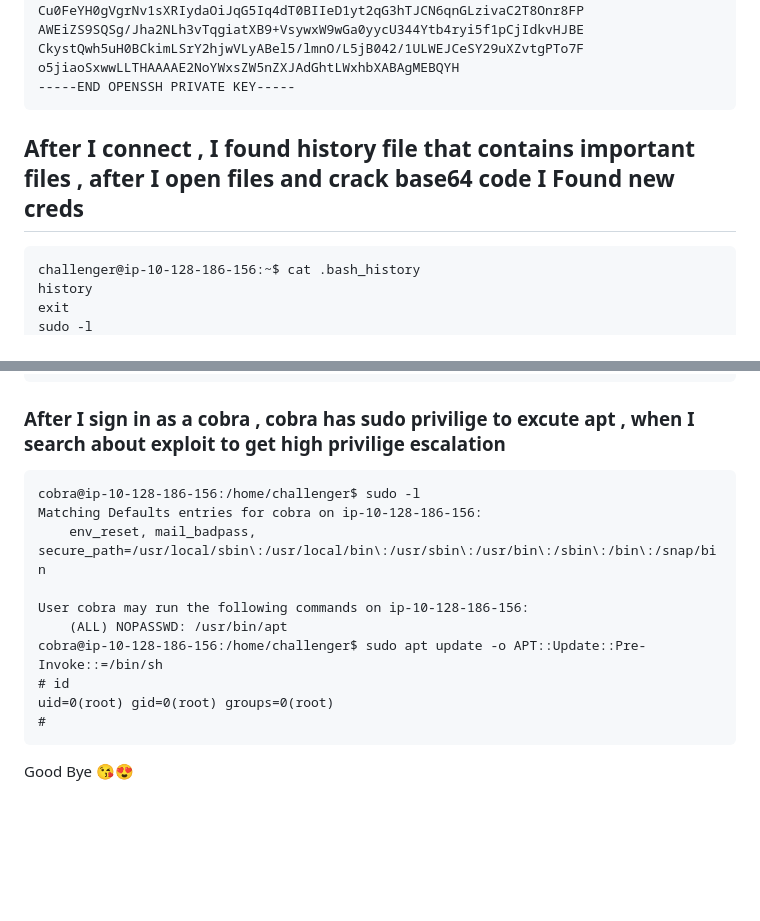
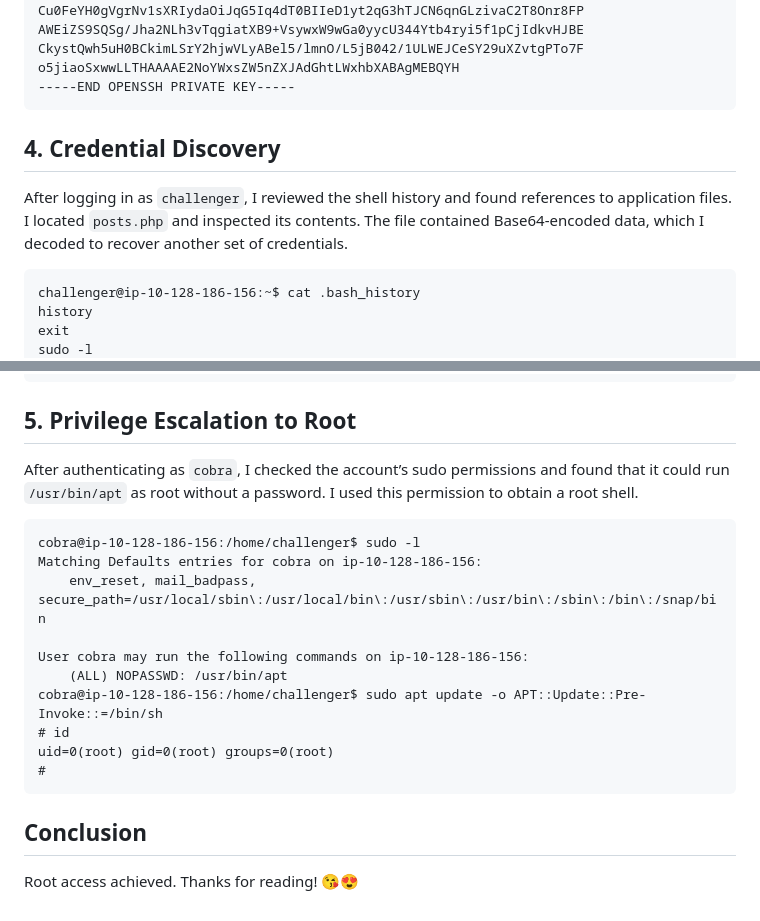
Before and after one commit to Youssef-Mohamed100/Youssef-Mohamed100, a Markdown page: Linux Pentest/THM/Dodge.md, 2 parts joined by grey strips. Drawn GitHub-style; blank space fills up the shorter version.

````diff
--- a/Linux Pentest/THM/Dodge.md
+++ b/Linux Pentest/THM/Dodge.md
@@ -242,8 +237,9 @@ o5jiaoSxwwLLTHAAAAE2NoYWxsZW5nZXJAdGhtLWxhbXABAgMEBQYH
 -----END OPENSSH PRIVATE KEY-----
 ```
 
+## 4. Credential Discovery
 
-## After I connect , I found history file that contains important files , after I open files and crack base64 code I Found new creds
+After logging in as `challenger`, I reviewed the shell history and found references to application files. I located `posts.php` and inspected its contents. The file contained Base64-encoded data, which I decoded to recover another set of credentials.
 
 ```
 challenger@ip-10-128-186-156:~$ cat .bash_history
@@ -284,7 +280,9 @@ challenger@ip-10-128-186-156:~$ ls /home
 challenger  cobra  tryhackme  ubuntu
 ```
 
-### After I sign in as a cobra , cobra has sudo privilige to excute apt , when I search about exploit to get high privilige escalation
+## 5. Privilege Escalation to Root
+
+After authenticating as `cobra`, I checked the account’s sudo permissions and found that it could run `/usr/bin/apt` as root without a password. I used this permission to obtain a root shell.
 
 ```
 cobra@ip-10-128-186-156:/home/challenger$ sudo -l
@@ -299,4 +297,6 @@ uid=0(root) gid=0(root) groups=0(root)
 #
 ```
 
-Good Bye 😘😍
+## Conclusion
+
+Root access achieved. Thanks for reading! 😘😍
````
Also changed, not shown: other parts of Linux Pentest/THM/Dodge.md (+21 -26 lines).
